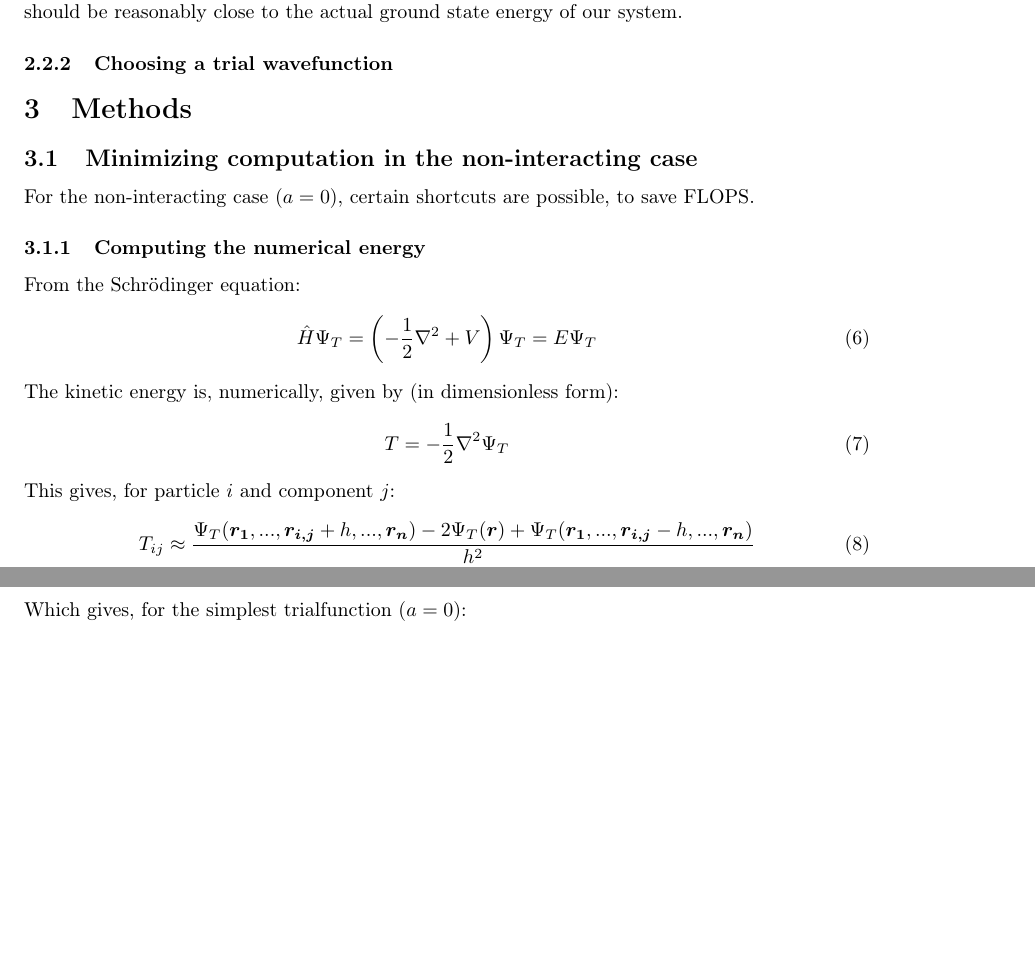
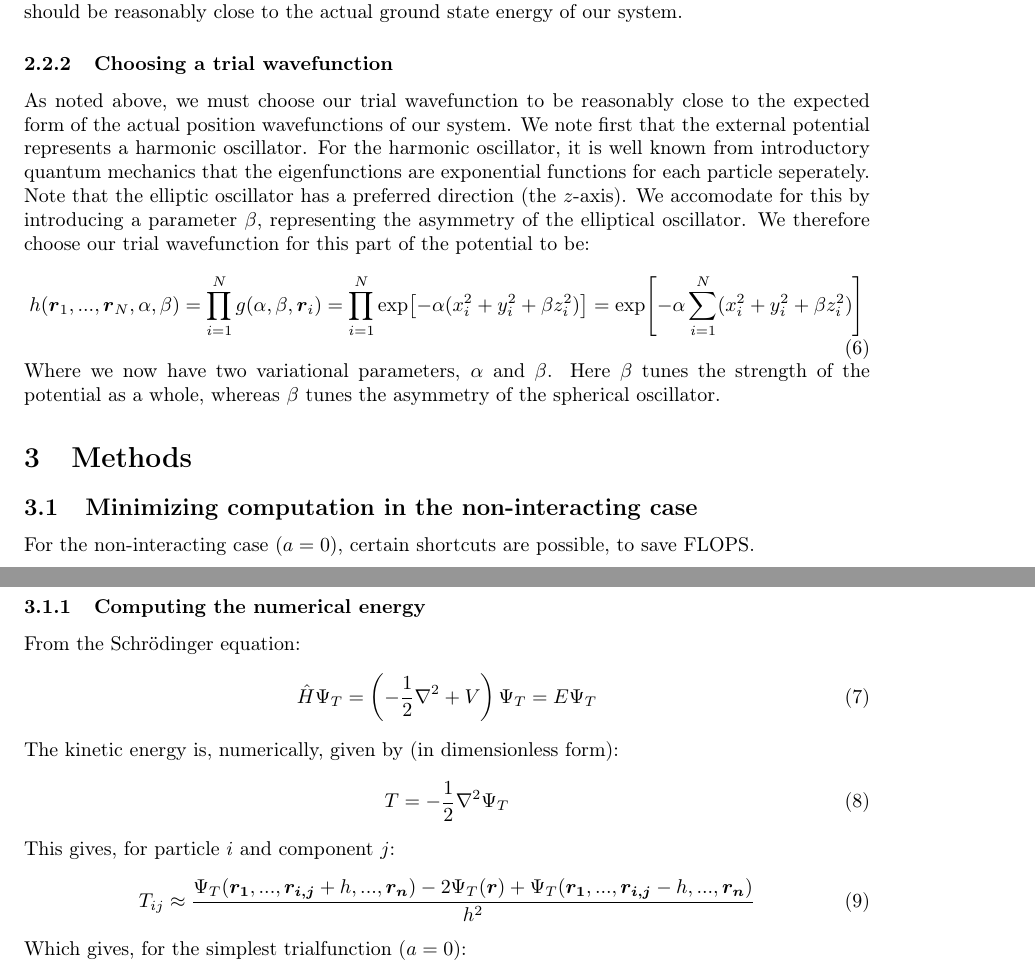
Before and after one commit to dulte/CompPhys2, a LaTeX paper (Project1/Report/Project1.tex): two parts of pages 2 and 3 of 6, joined at a grey line, cut so that both start at the same text, the shorter picture padded with empty space. Compiled offline with pdfLaTeX.

Commit message:
More report

```diff
--- a/Project1/Report/Project1.tex
+++ b/Project1/Report/Project1.tex
@@ -94,7 +94,11 @@ E_0\leq \langle \Psi_T |H|\Psi_T \rangle
 \end{equation}
 Where $H$ is the Hamiltonian of our system and $\Psi_T$ is any normalized trial wavefunction. We therefore choose a functional form for $\Psi_T$, with a number of free parameters. By varying these parameteres, we can find an upper bound for the ground state energy. If our chosen functional form is reasonably close to the exact wavefunction, $\Psi$ of the system, then our estimate for $E_0$ should be reasonably close to the actual ground state energy of our system.
 \subsubsection{Choosing a trial wavefunction}
-
+As noted above, we must choose our trial wavefunction to be reasonably close to the expected form of the actual position wavefunctions of our system. We note first that the external potential represents a harmonic oscillator. For the harmonic oscillator, it is well known from introductory quantum mechanics that the eigenfunctions are exponential functions for each particle seperately. Note that the elliptic oscillator has a preferred direction (the $z$-axis). We accomodate for this by introducing a parameter $\beta$, representing the asymmetry of the elliptical oscillator. We therefore choose our trial wavefunction for this part of the potential to be:
+\begin{equation}
+h(\boldsymbol{r}_1, ..., \boldsymbol{r}_N, \alpha, \beta)=\prod_{i=1}^N g(\alpha,\beta, \boldsymbol{r}_i)=\prod_{i=1}^N \exp[-\alpha(x_i^2+y_i^2+\beta z_i^2)]=\exp[-\alpha \sum_{i=1}^N (x_i^2+y_i^2+\beta z_i^2)]
+\end{equation}
+Where we now have two variational parameters, $\alpha$ and $\beta$. Here $\beta$ tunes the strength of the potential as a whole, whereas $\beta$ tunes the asymmetry of the spherical oscillator.
 
 
 
```
Also changed, not shown: Project1/Report/Project1.pdf, 4 other files.
